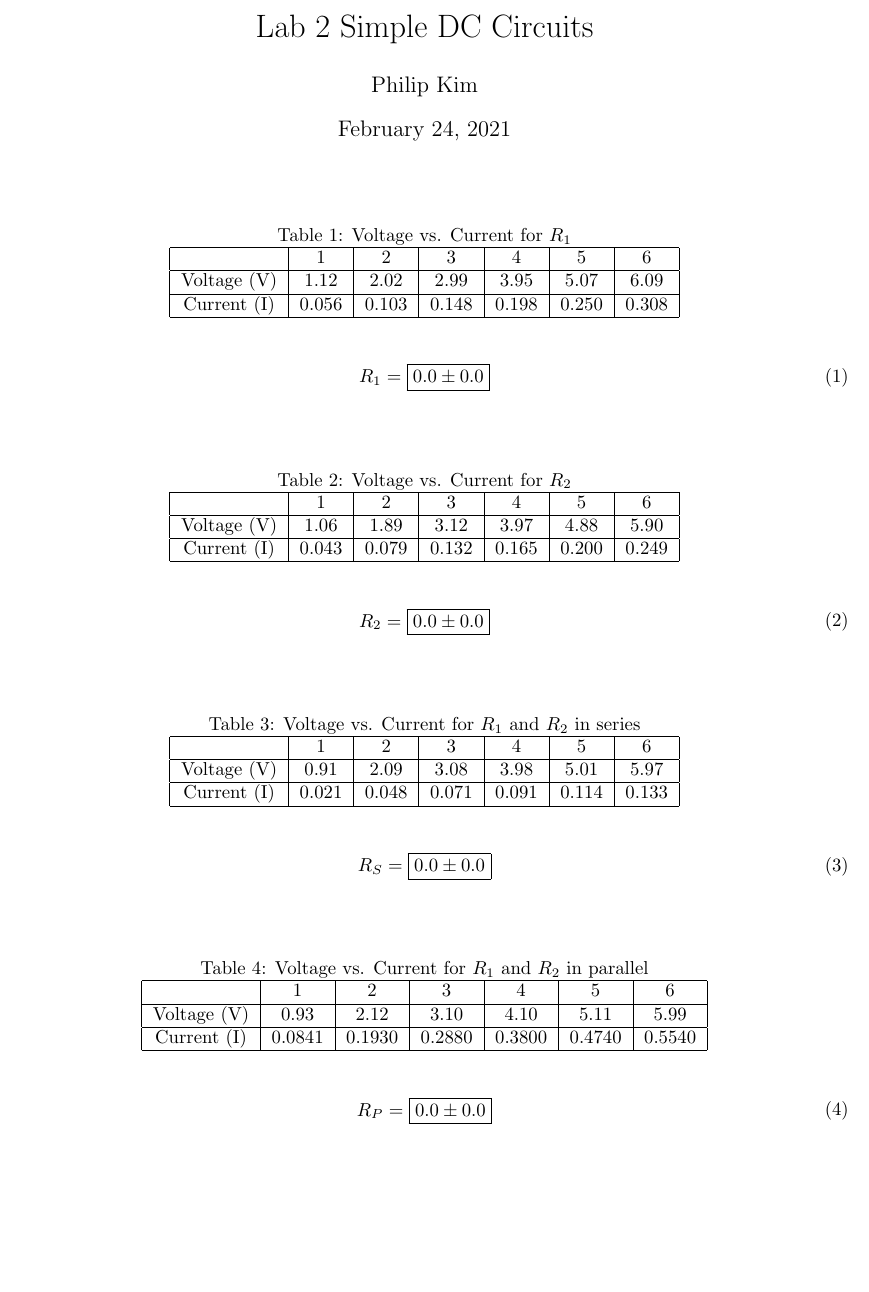
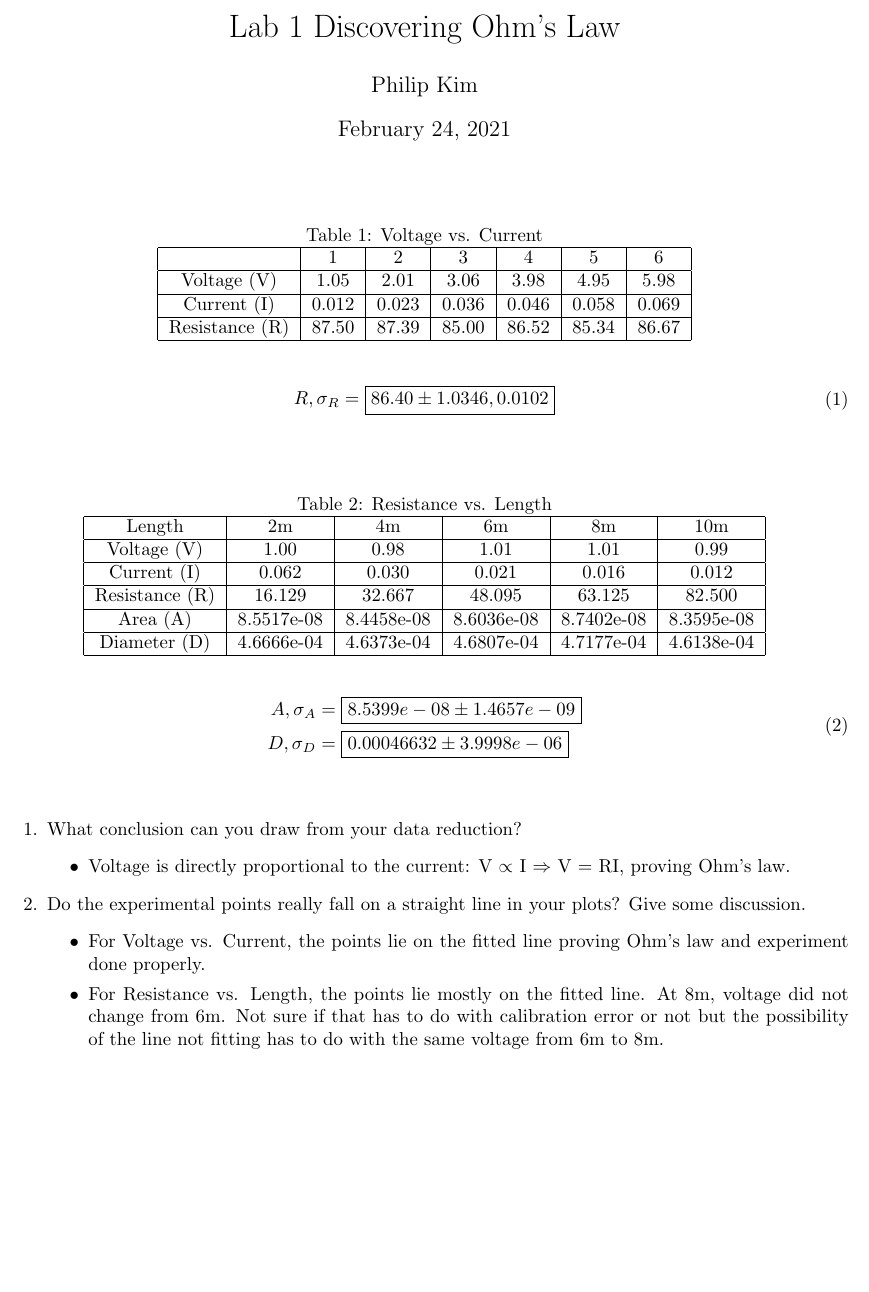
Before and after one commit to phildkim/csun_spring2021, a LaTeX document (PHYS_220BL/lab_1/report.tex): part of the page, cut at the place of the change. Compiled offline with pdfLaTeX.

Commit message:
csun spring 2021

```diff
--- a/PHYS_220BL/lab_1/report.tex
+++ b/PHYS_220BL/lab_1/report.tex
@@ -3,7 +3,7 @@
 \usepackage[english]{babel}
 \usepackage[utf8]{inputenc}
 \usepackage{amssymb,amsmath,amsthm,latexsym}
-\title{Lab 2 Simple DC Circuits}
+\title{Lab 1 Discovering Ohm's Law}
 \author{Philip Kim}
 \date{\today}
 \begin{document}
@@ -11,17 +11,18 @@
 
 \begin{table}[h!]
   \begin{center}
-    \caption{Voltage vs. Current for \(R_1\)}\label{tab:table1}
+    \caption{Voltage vs. Current}\label{tab:table1}
     \begin{tabular}{|c|c|c|c|c|c|c|}\hline
       & 1 & 2 & 3 & 4 & 5 & 6 \\ \hline
-      Voltage (V) & 1.12 & 2.02 & 2.99 & 3.95 & 5.07 & 6.09 \\ \hline
-      Current (I) & 0.056 & 0.103 & 0.148 & 0.198 & 0.250 & 0.308 \\ \hline
+      Voltage (V) & 1.05 & 2.01 & 3.06 & 3.98 & 4.95 & 5.98 \\ \hline
+      Current (I) & 0.012 & 0.023 & 0.036 & 0.046 & 0.058 & 0.069 \\ \hline
+      Resistance (R) & 87.50 & 87.39 & 85.00 & 86.52 & 85.34 & 86.67 \\ \hline
     \end{tabular}
   \end{center}
   \begin{center}
     \begin{equation}
       \begin{split}
-        R_1 &= \boxed{0.0 \pm 0.0}
+        R, \sigma_R &= \boxed{86.40 \pm 1.0346,0.0102}
       \end{split}
     \end{equation}
   \end{center}
@@ -29,55 +30,34 @@
 
 \begin{table}[h!]
   \begin{center}
-    \caption{Voltage vs. Current for \(R_2\)}\label{tab:table1}
+    \caption{Resistance vs. Length}\label{tab:table1}
     \begin{tabular}{|c|c|c|c|c|c|c|}\hline
-      & 1 & 2 & 3 & 4 & 5 & 6 \\ \hline
-      Voltage (V) & 1.06 & 1.89 & 3.12 & 3.97 & 4.88 & 5.90 \\ \hline
-      Current (I) & 0.043 & 0.079 & 0.132 & 0.165 & 0.200 & 0.249 \\ \hline
+      Length & 2m & 4m & 6m & 8m & 10m \\ \hline
+      Voltage (V) & 1.00 & 0.98 & 1.01 & 1.01 & 0.99 \\ \hline
+      Current (I) & 0.062 & 0.030 & 0.021 & 0.016 & 0.012 \\ \hline
+      Resistance (R) & 16.129 & 32.667 & 48.095 & 63.125 & 82.500 \\ \hline
+      Area (A) & 8.5517e-08 & 8.4458e-08 & 8.6036e-08 & 8.7402e-08 & 8.3595e-08 \\ \hline
+      Diameter (D) & 4.6666e-04 & 4.6373e-04 &4.6807e-04 & 4.7177e-04 & 4.6138e-04 \\ \hline
     \end{tabular}
   \end{center}
   \begin{center}
     \begin{equation}
       \begin{split}
-        R_2 &= \boxed{0.0 \pm 0.0}
+        A,\sigma_A &= \boxed{8.5399e - 08 \pm 1.4657e - 09}\\
+        D,\sigma_D &= \boxed{0.00046632 \pm 3.9998e - 06}
       \end{split}
     \end{equation}
   \end{center}
 \end{table}
-
-\begin{table}[h!]
-  \begin{center}
-    \caption{Voltage vs. Current for \(R_1\) and \(R_2\) in series}\label{tab:table1}
-    \begin{tabular}{|c|c|c|c|c|c|c|}\hline
-      & 1 & 2 & 3 & 4 & 5 & 6 \\ \hline
-      Voltage (V) & 0.91 & 2.09 & 3.08 & 3.98 & 5.01 & 5.97 \\ \hline
-      Current (I) & 0.021 & 0.048 & 0.071 & 0.091 & 0.114 & 0.133 \\ \hline
-    \end{tabular}
-  \end{center}
-  \begin{center}
-    \begin{equation}
-      \begin{split}
-        R_S &= \boxed{0.0 \pm 0.0}
-      \end{split}
-    \end{equation}
-  \end{center}
-\end{table}
-
-\begin{table}[h!]
-  \begin{center}
-    \caption{Voltage vs. Current for \(R_1\) and \(R_2\) in parallel}\label{tab:table1}
-    \begin{tabular}{|c|c|c|c|c|c|c|}\hline
-      & 1 & 2 & 3 & 4 & 5 & 6 \\ \hline
-      Voltage (V) & 0.93 & 2.12 & 3.10 & 4.10 & 5.11 & 5.99 \\ \hline
-      Current (I) & 0.0841 & 0.1930 & 0.2880 & 0.3800 & 0.4740 & 0.5540 \\ \hline
-    \end{tabular}
-  \end{center}
-  \begin{center}
-    \begin{equation}
-      \begin{split}
-        R_P &= \boxed{0.0 \pm 0.0}
-      \end{split}
-    \end{equation}
-  \end{center}
-\end{table}
+\begin{enumerate}
+  \item What conclusion can you draw from your data reduction?
+  \begin{itemize}
+    \item Voltage is directly proportional to the current: V \(\propto \) I \(\Rightarrow \) V = RI, proving Ohm's law.
+  \end{itemize}
+  \item Do the experimental points really fall on a straight line in your plots? Give some discussion.
+  \begin{itemize}
+    \item For Voltage vs. Current, the points lie on the fitted line proving Ohm's law and experiment done properly.
+    \item For Resistance vs. Length, the points lie mostly on the fitted line. At 8m, voltage did not change from 6m. Not sure if that has to do with calibration error or not but the possibility of the line not fitting has to do with the same voltage from 6m to 8m.
+  \end{itemize}
+\end{enumerate}
 \end{document}
```
Also changed, not shown: PHYS_220BL/lab_2/report.tex (+10 -3 lines), PHYS_220BL/lab_1/Lab1_1-1.pdf (added), PHYS_220BL/lab_1/Lab1_2-1.pdf (added), PHYS_220BL/lab_1/report.pdf, PHYS_220BL/lab_2/report.pdf, 8 other files.
